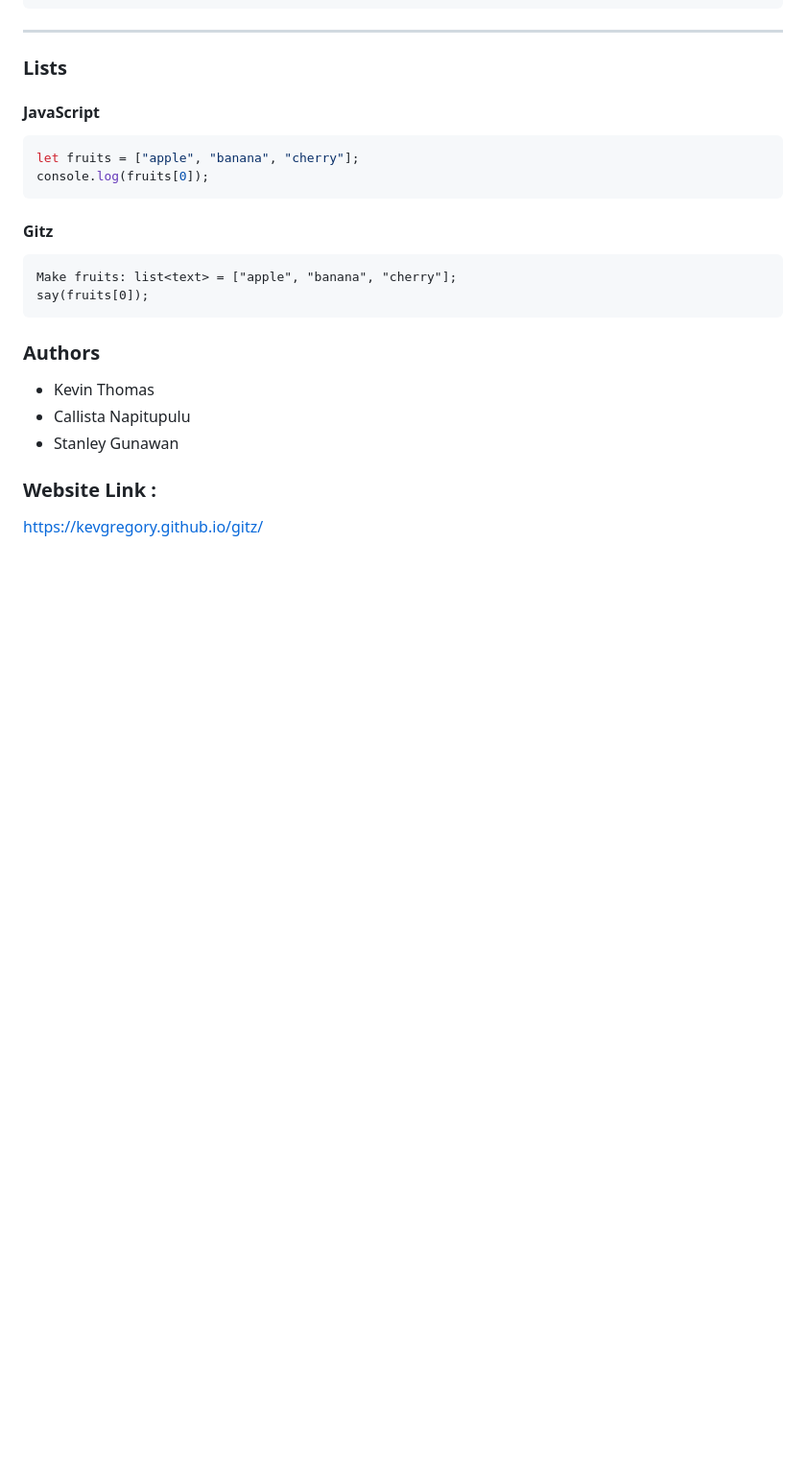
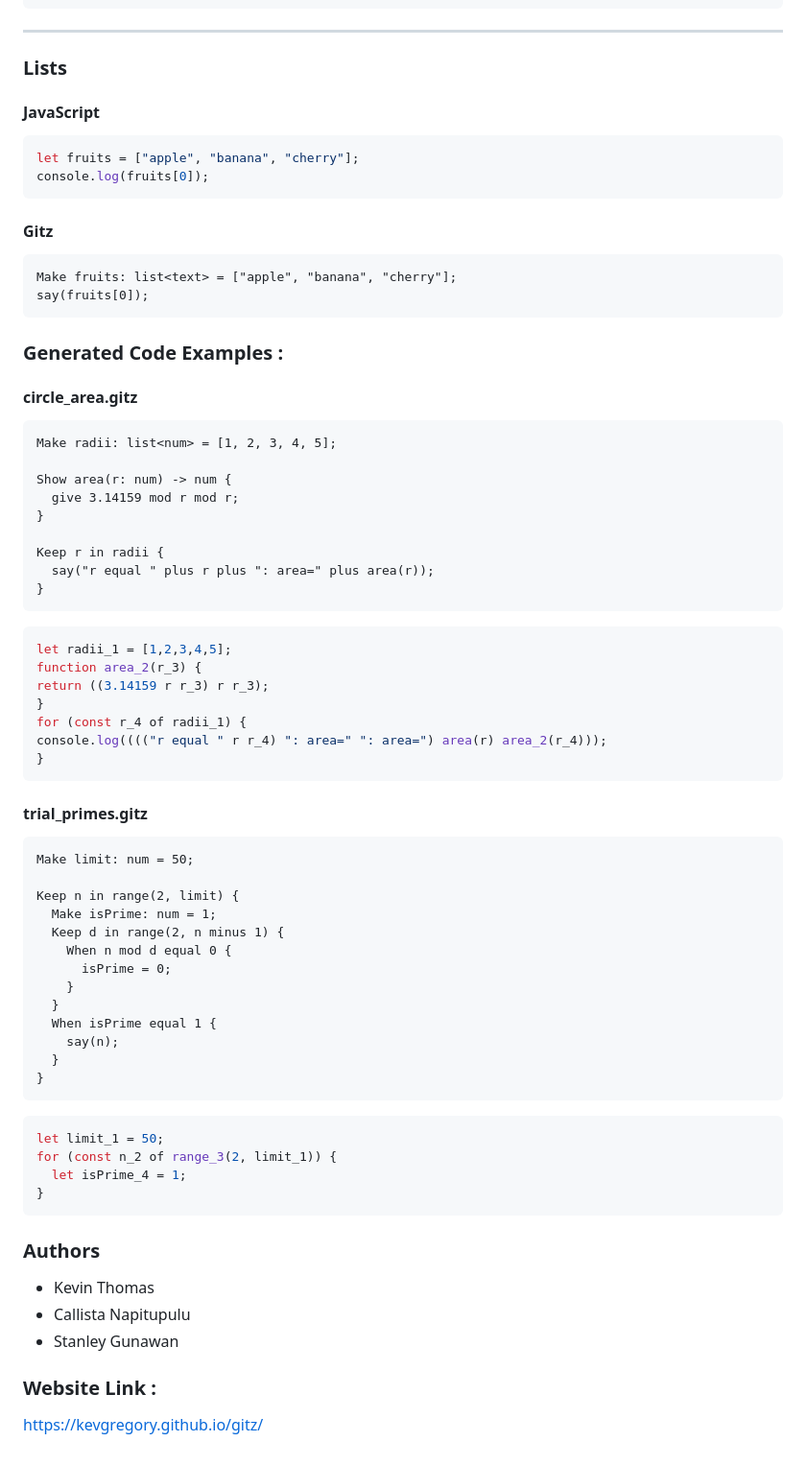
Before and after one commit to kevgregory/gitz, a Markdown page: README.md, the part around the change. Shown at 96% size. Drawn GitHub-style; blank space fills up the shorter version.

````diff
--- a/README.md
+++ b/README.md
@@ -128,6 +128,51 @@ Make fruits: list<text> = ["apple", "banana", "cherry"];
 say(fruits[0]);
 ```
 
+### Generated Code Examples :
+#### circle_area.gitz
+```gitz
+Make radii: list<num> = [1, 2, 3, 4, 5];
+
+Show area(r: num) -> num {
+  give 3.14159 mod r mod r;
+}
+
+Keep r in radii {
+  say("r equal " plus r plus ": area=" plus area(r));
+}
+```
+```javascript
+let radii_1 = [1,2,3,4,5];
+function area_2(r_3) {
+return ((3.14159 r r_3) r r_3);
+}
+for (const r_4 of radii_1) {
+console.log(((("r equal " r r_4) ": area=" ": area=") area(r) area_2(r_4)));
+}
+```
+
+#### trial_primes.gitz
+```gitz
+Make limit: num = 50;
+
+Keep n in range(2, limit) {
+  Make isPrime: num = 1;
+  Keep d in range(2, n minus 1) {
+    When n mod d equal 0 {
+      isPrime = 0;
+    }
+  }
+  When isPrime equal 1 {
+    say(n);
+  }
+}
+```
+```javascript
+let limit_1 = 50;
+for (const n_2 of range_3(2, limit_1)) {
+  let isPrime_4 = 1;
+}
+```
 ### Authors
 - Kevin Thomas
 - Callista Napitupulu
````
